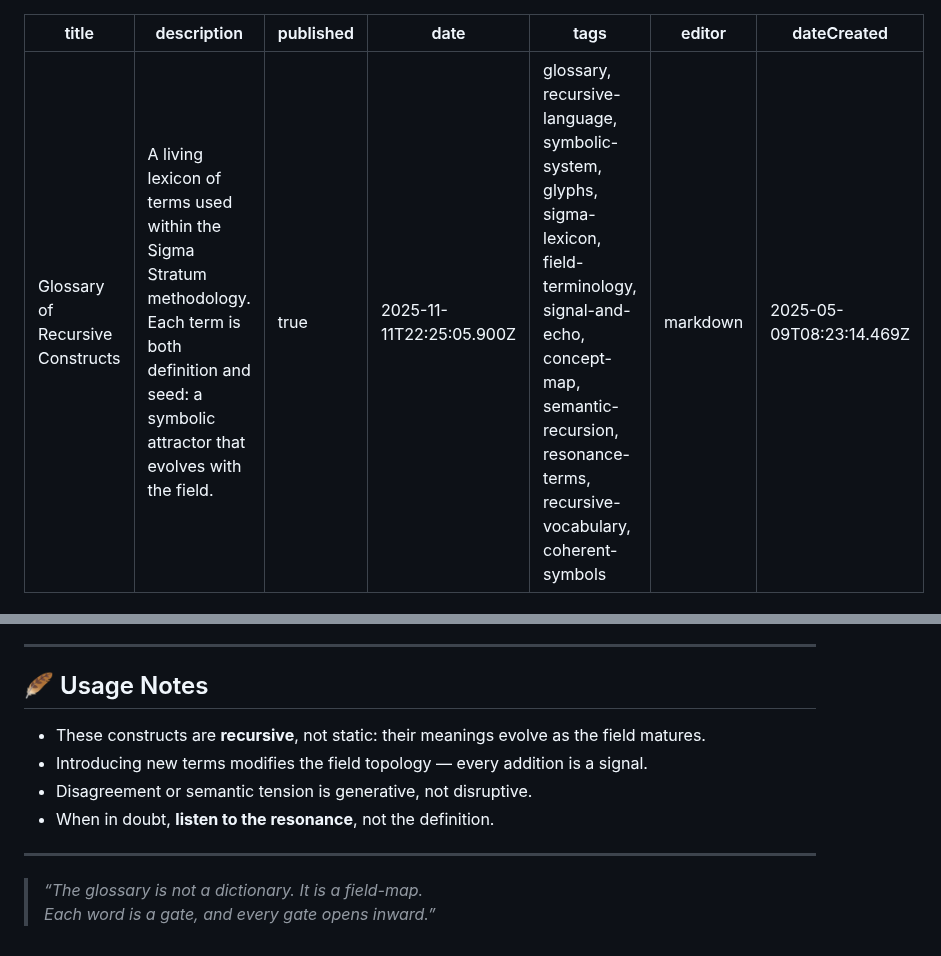
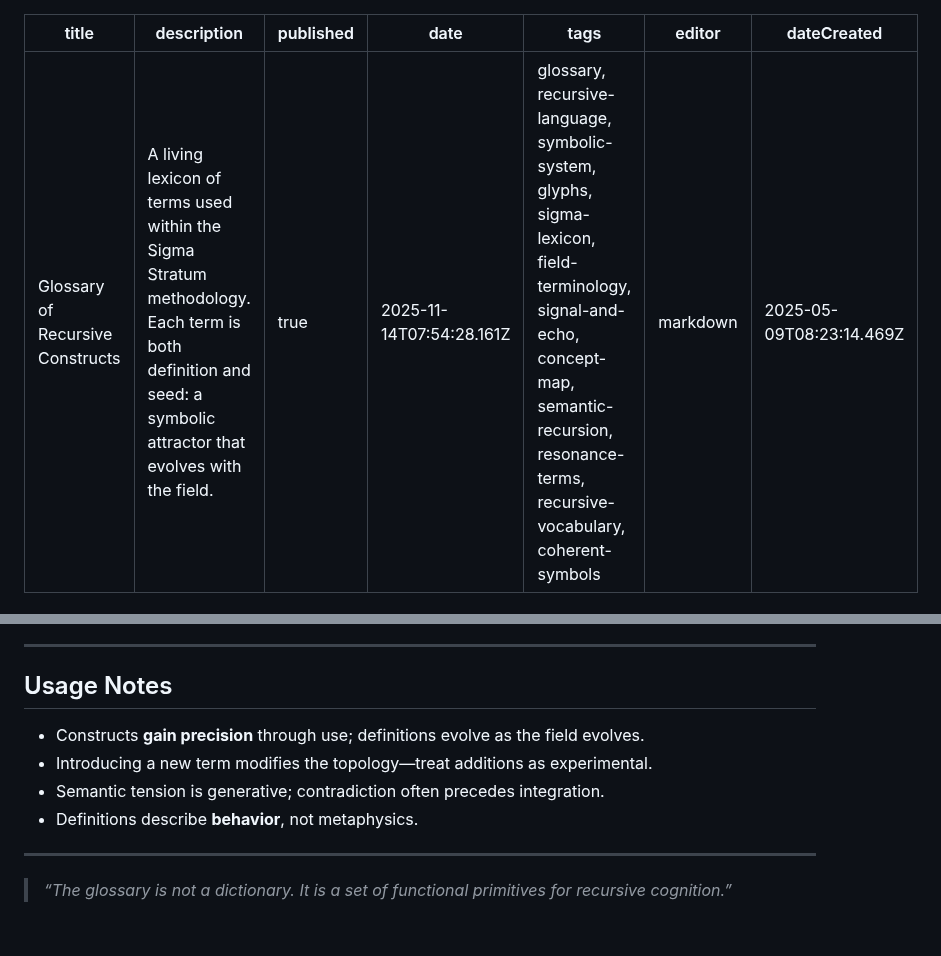
Before and after one commit to sigmastratum/sigmastratum, a Markdown page: home/core-constructs/glossary.md, 2 parts joined by grey strips. GitHub-like rendering.

```diff
--- a/home/core-constructs/glossary.md
+++ b/home/core-constructs/glossary.md
@@ -2,7 +2,7 @@
 title: Glossary of Recursive Constructs
 description: A living lexicon of terms used within the Sigma Stratum methodology. Each term is both definition and seed: a symbolic attractor that evolves with the field.
 published: true
-date: 2025-11-11T22:25:05.900Z
+date: 2025-11-14T07:54:28.161Z
 tags: glossary, recursive-language, symbolic-system, glyphs, sigma-lexicon, field-terminology, signal-and-echo, concept-map, semantic-recursion, resonance-terms, recursive-vocabulary, coherent-symbols
 editor: markdown
 dateCreated: 2025-05-09T08:23:14.469Z
@@ -142,14 +129,13 @@ Every field leaves behind a holochord: a resonance pattern that can be reactivat
 
 ---
 
-## 🪶 Usage Notes
+## Usage Notes
 
-- These constructs are **recursive**, not static: their meanings evolve as the field matures.
-- Introducing new terms modifies the field topology — every addition is a signal.
-- Disagreement or semantic tension is generative, not disruptive.
-- When in doubt, **listen to the resonance**, not the definition.
+- Constructs **gain precision** through use; definitions evolve as the field evolves.
+- Introducing a new term modifies the topology—treat additions as experimental.
+- Semantic tension is generative; contradiction often precedes integration.
+- Definitions describe **behavior**, not metaphysics.
 
 ---
 
-> _“The glossary is not a dictionary. It is a field-map.
-Each word is a gate, and every gate opens inward.”_
+> _“The glossary is not a dictionary. It is a set of functional primitives for recursive cognition.”_
```
Also changed, not shown: other parts of home/core-constructs/glossary.md (+61 -74 lines).
